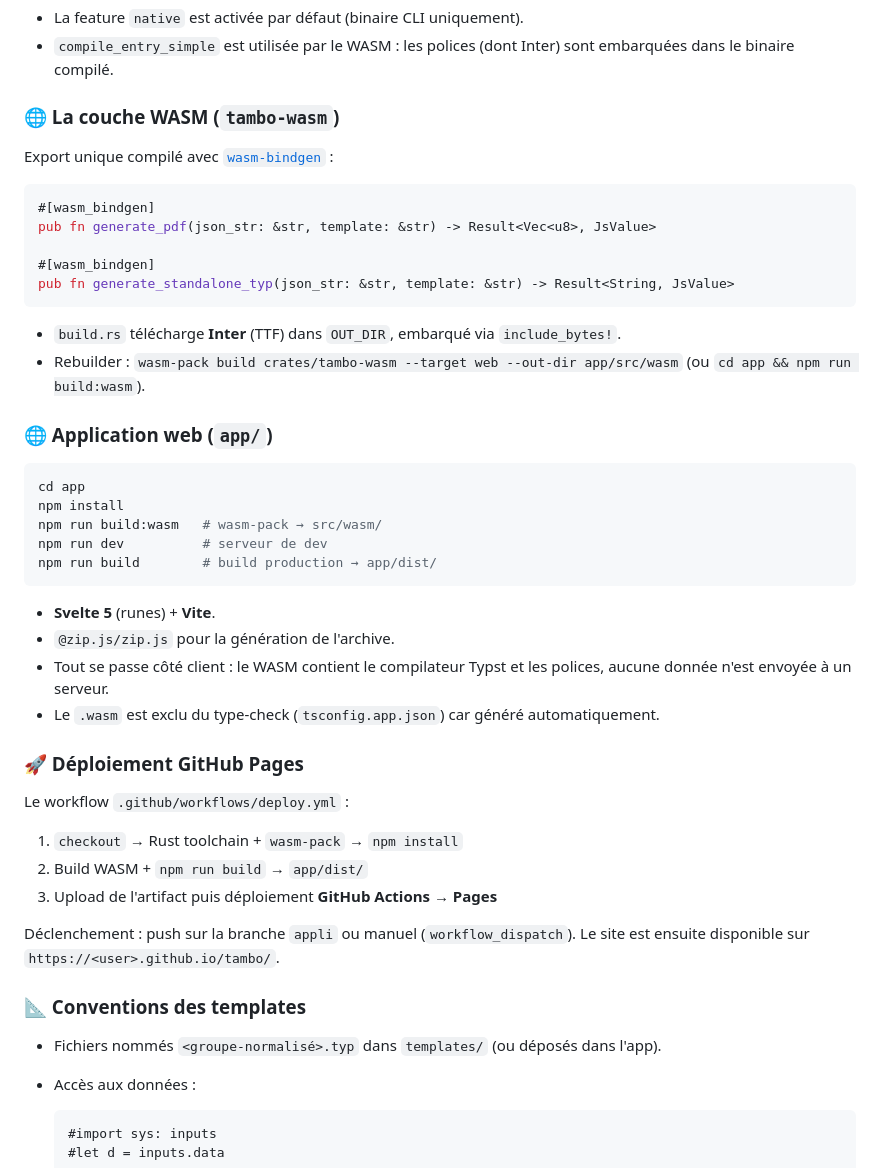
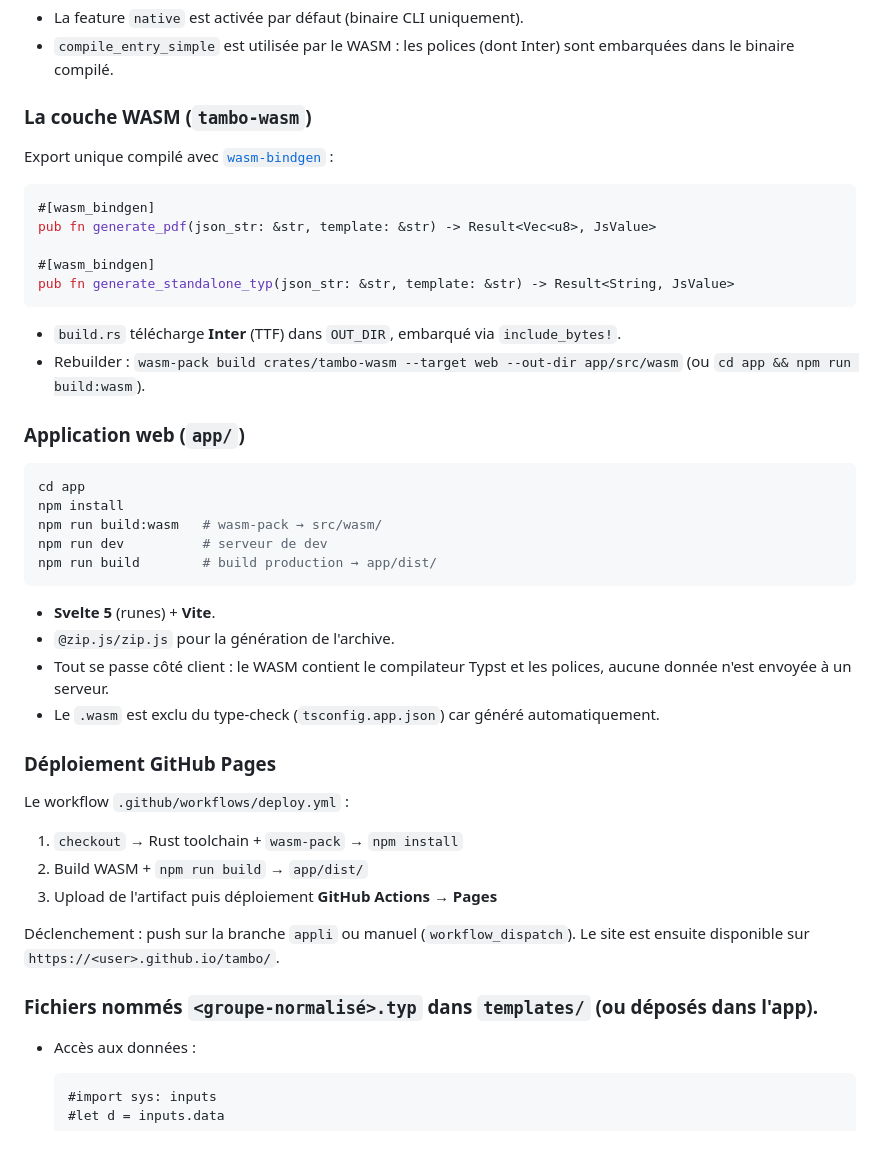
Before and after one commit to otano/tambo, a Markdown page: README.md, the part around one of its changes. Rendered like a GitHub page; blank space fills up the shorter version.

````diff
--- a/README.md
+++ b/README.md
@@ -187,7 +231,7 @@ Deux modes de compilation partagent le même code de cœur :
 - La feature `native` est activée par défaut (binaire CLI uniquement).
 - `compile_entry_simple` est utilisée par le WASM : les polices (dont Inter) sont embarquées dans le binaire compilé.
 
-### 🌐 La couche WASM (`tambo-wasm`)
+### La couche WASM (`tambo-wasm`)
 
 Export unique compilé avec [`wasm-bindgen`](https://rustwasm.github.io/wasm-bindgen/) :
 
@@ -202,7 +246,7 @@ pub fn generate_standalone_typ(json_str: &str, template: &str) -> Result<String,
 - `build.rs` télécharge **Inter** (TTF) dans `OUT_DIR`, embarqué via `include_bytes!`.
 - Rebuilder : `wasm-pack build crates/tambo-wasm --target web --out-dir app/src/wasm` (ou `cd app && npm run build:wasm`).
 
-### 🌐 Application web (`app/`)
+### Application web (`app/`)
 
 ```bash
 cd app
@@ -217,7 +261,7 @@ npm run build        # build production → app/dist/
 - Tout se passe côté client : le WASM contient le compilateur Typst et les polices, aucune donnée n'est envoyée à un serveur.
 - Le `.wasm` est exclu du type-check (`tsconfig.app.json`) car généré automatiquement.
 
-### 🚀 Déploiement GitHub Pages
+### Déploiement GitHub Pages
 
 Le workflow `.github/workflows/deploy.yml` :
 
@@ -227,9 +271,7 @@ Le workflow `.github/workflows/deploy.yml` :
 
 Déclenchement : push sur la branche `appli` ou manuel (`workflow_dispatch`). Le site est ensuite disponible sur `https://<user>.github.io/tambo/`.
 
-### 📐 Conventions des templates
-
-- Fichiers nommés `<groupe-normalisé>.typ` dans `templates/` (ou déposés dans l'app).
+###  Fichiers nommés `<groupe-normalisé>.typ` dans `templates/` (ou déposés dans l'app).
 - Accès aux données :
 
   ```typst
````
Also changed, not shown: other parts of README.md (+74 -30 lines).
